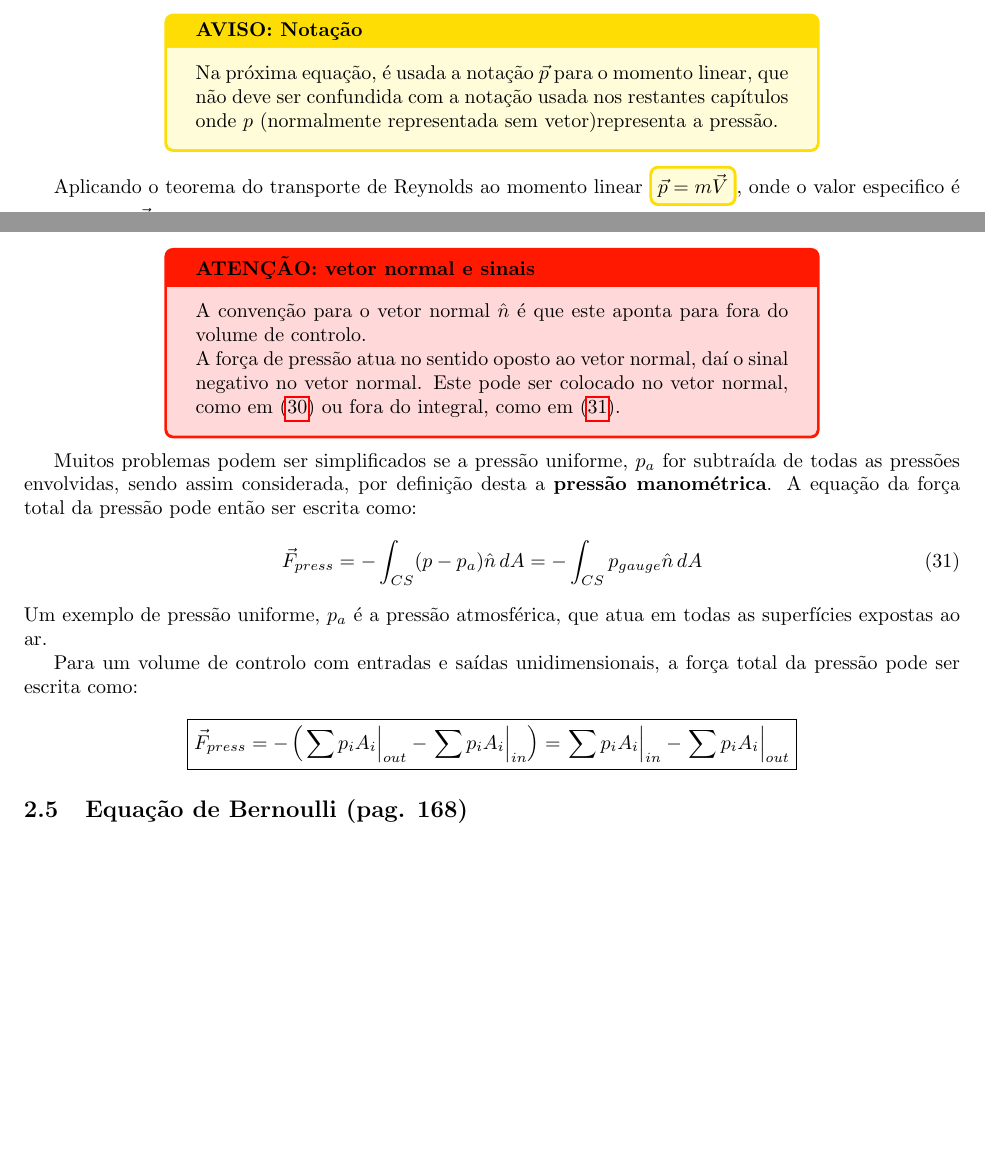
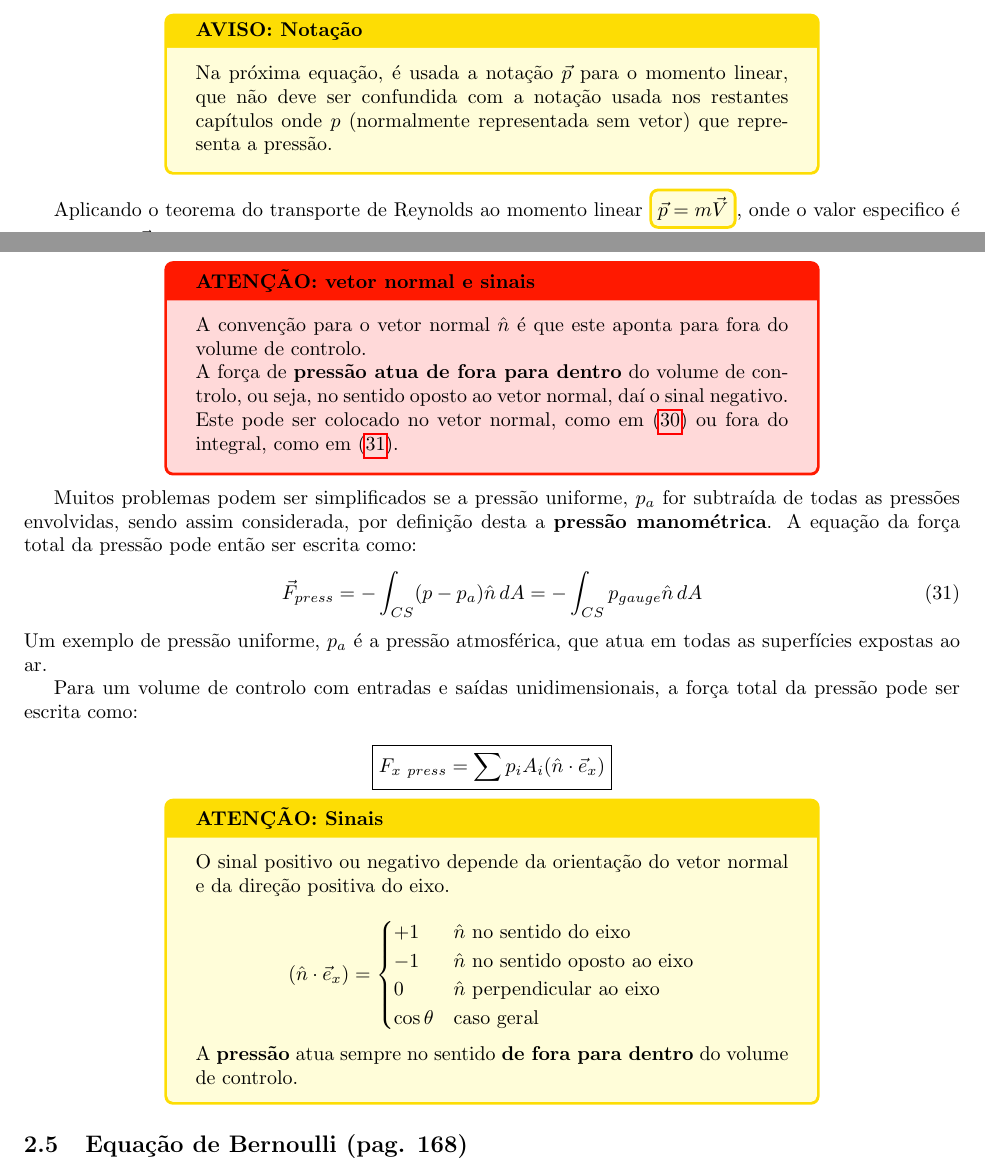
Before and after one commit to Samuel-Fortunato/resumo-TDF, a LaTeX document (main.tex, which reads dinamica-de-fluidos/rel-integrais.tex): two parts of pages 31 and 32 of 33, joined at a grey line, cut so that both start at the same text, the shorter picture padded with empty space. Compiled offline with pdfLaTeX.

Commit message:
Refactoring

```diff
--- a/dinamica-de-fluidos/rel-integrais.tex
+++ b/dinamica-de-fluidos/rel-integrais.tex
@@ -79,13 +79,9 @@ que, para um sistema com entradas e saídas unidimensionais, pode escrever-se co
 
 \subsection{Equação do momento linear (pag. 152)}
 
-\begin{tcolorbox}[
-        width=0.7\textwidth, center,
-        colback=yellow!15, colframe=yellow!80!orange, coltitle=black,
-        title=\textbf{AVISO: Notação}
-    ]
-    Na próxima equação, é usada a notação $\vec{p}$ para o momento linear, que não deve ser confundida com a notação usada nos restantes capítulos onde $p$ (normalmente representada sem vetor)representa a pressão.
-\end{tcolorbox}
+\warnbox{AVISO: Notação}{
+    Na próxima equação, é usada a notação $\vec{p}$ para o momento linear, que não deve ser confundida com a notação usada nos restantes capítulos onde $p$ (normalmente representada sem vetor) que representa a pressão.
+}
 
 Aplicando o teorema do transporte de Reynolds ao momento linear $\tcboxmath[colback=yellow!15, colframe=yellow!80!orange, top=0pt, bottom=0pt, left=0pt, right=0pt]{\vec{p} = m\vec{V}}$, onde o valor especifico é a velocidade $\vec{V}$, obtém-se a seguinte relação para o momento linear:
 \begin{equation*}
@@ -122,15 +118,11 @@ Se a pressão for uniforme, $p=p_a$ em toda a superficie de controlo, então a f
     \vec{F}_{press} = -p_a\int_{CS}\hat{n}\,dA\ \tcboxmath[left=2pt, right=2pt]{= 0}
 \end{equation*}
 
-\begin{tcolorbox}[
-        width=0.7\textwidth, center,
-        colback=red!15, colframe=red!80!orange, coltitle=black,
-        title=\textbf{ATENÇÃO: vetor normal e sinais}
-    ]
+\errorbox{ATENÇÃO: vetor normal e sinais}{
     A convenção para o vetor normal $\hat{n}$ é que este aponta para fora do volume de controlo.
 
-    A força de pressão atua no sentido oposto ao vetor normal, daí o sinal negativo no vetor normal. Este pode ser colocado no vetor normal, como em \eqref{eq:pressure-forces-abs} ou fora do integral, como em \eqref{eq:pressure-forces-gage}.
-\end{tcolorbox}
+    A força de \textbf{pressão atua de fora para dentro} do volume de controlo, ou seja, no sentido oposto ao vetor normal, daí o sinal negativo. Este pode ser colocado no vetor normal, como em \eqref{eq:pressure-forces-abs} ou fora do integral, como em \eqref{eq:pressure-forces-gage}.
+}
 
 Muitos problemas podem ser simplificados se a pressão uniforme, $p_a$ for subtraída de todas as pressões envolvidas, sendo assim considerada, por definição desta a \textbf{pressão manométrica}. A equação da força total da pressão pode então ser escrita como:
 \begin{equation} \label{eq:pressure-forces-gage}
@@ -139,8 +131,23 @@ Muitos problemas podem ser simplificados se a pressão uniforme, $p_a$ for subtr
 Um exemplo de pressão uniforme, $p_a$ é a pressão atmosférica, que atua em todas as superfícies expostas ao ar.
 
 Para um volume de controlo com entradas e saídas unidimensionais, a força total da pressão pode ser escrita como:
-\collectequation{Força total da pressão (unidimensional)}{
-    \vec{F}_{press} = -\left(\left.\sum p_i A_i\right|_{out} - \left.\sum p_i A_i\right|_{in}\right) = \left.\sum p_i A_i\right|_{in} - \left.\sum p_i A_i\right|_{out}
+\collectequation{DF-formulas}{Força total da pressão (unidimensional)}{
+    F_{x\ press} = \sum p_{i} A_i (\hat{n}\cdot\vec{e}_x)
+}
+
+\warnbox{ATENÇÃO: Sinais}{
+    O sinal positivo ou negativo depende da orientação do vetor normal e da direção positiva do eixo.
+
+    \begin{equation*}
+        (\hat{n}\cdot\vec{e}_x) = \begin{cases}
+            +1 & \text{$\hat{n}$ no sentido do eixo} \\
+            -1 & \text{$\hat{n}$ no sentido oposto ao eixo} \\
+            0 & \text{$\hat{n}$ perpendicular ao eixo} \\
+            \cos{\theta} & \text{caso geral}
+        \end{cases}
+    \end{equation*}
+
+    A \textbf{pressão} atua sempre no sentido \textbf{de fora para dentro} do volume de controlo.
 }
 
 
```
Also changed, not shown: main.tex (+4 -27 lines), utils/commands.tex (added, +29 -0 lines), utils/packages.tex (added, +17 -0 lines), main.pdf, dinamica-de-fluidos/rel-integrais.tex (4 more changed lines), 2 other files.
